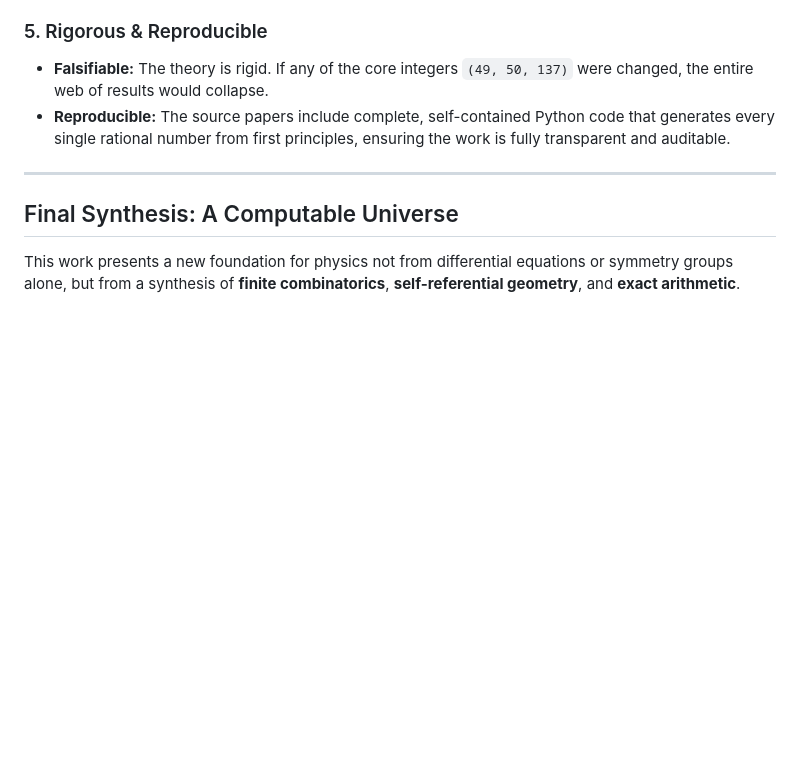
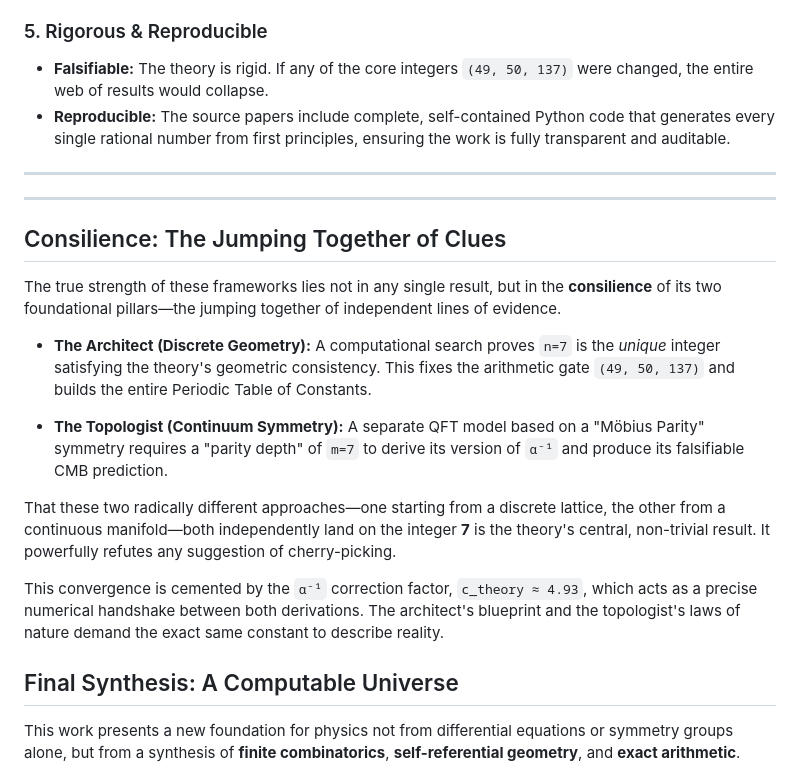
Before and after one commit to playfularchitect/Rosetta-Stone-Of-Physics, a Markdown page: Why Shells (49,50)?/Readme.md, the part around the change. Drawn GitHub-style; blank space fills up the shorter version.

Commit message:
Update Readme.md
Signed-off-by: Evan Wesley <ewesley541@gmail.com>

```diff
--- a/Why Shells (49,50)?/Readme.md
+++ b/Why Shells (49,50)?/Readme.md
@@ -48,6 +48,19 @@ This can be searched for by upcoming experiments like LiteBIRD and CMB-S4.
 * **Reproducible:** The source papers include complete, self-contained Python code that generates every single rational number from first principles, ensuring the work is fully transparent and auditable.
 
 ---
+---
+
+## Consilience: The Jumping Together of Clues
+
+The true strength of these frameworks lies not in any single result, but in the **consilience** of its two foundational pillars—the jumping together of independent lines of evidence.
+
+* **The Architect (Discrete Geometry):** A computational search proves `n=7` is the *unique* integer satisfying the theory's geometric consistency. This fixes the arithmetic gate `(49, 50, 137)` and builds the entire Periodic Table of Constants.
+
+* **The Topologist (Continuum Symmetry):** A separate QFT model based on a "Möbius Parity" symmetry requires a "parity depth" of `m=7` to derive its version of `α⁻¹` and produce its falsifiable CMB prediction.
+
+That these two radically different approaches—one starting from a discrete lattice, the other from a continuous manifold—both independently land on the integer **7** is the theory's central, non-trivial result. It powerfully refutes any suggestion of cherry-picking.
+
+This convergence is cemented by the `α⁻¹` correction factor, `c_theory ≈ 4.93`, which acts as a precise numerical handshake between both derivations. The architect's blueprint and the topologist's laws of nature demand the exact same constant to describe reality.
 
 ## Final Synthesis: A Computable Universe
 
```
